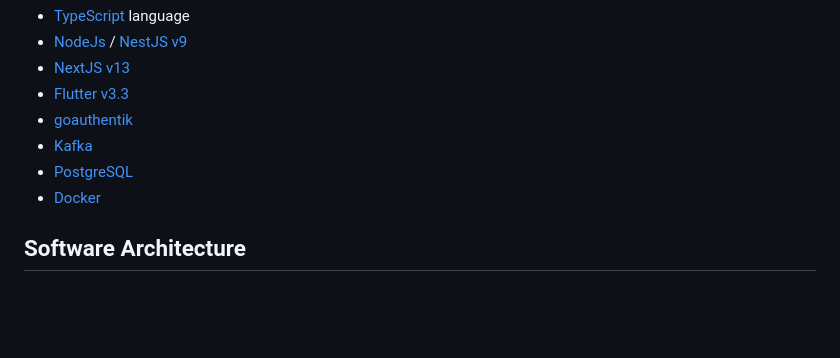
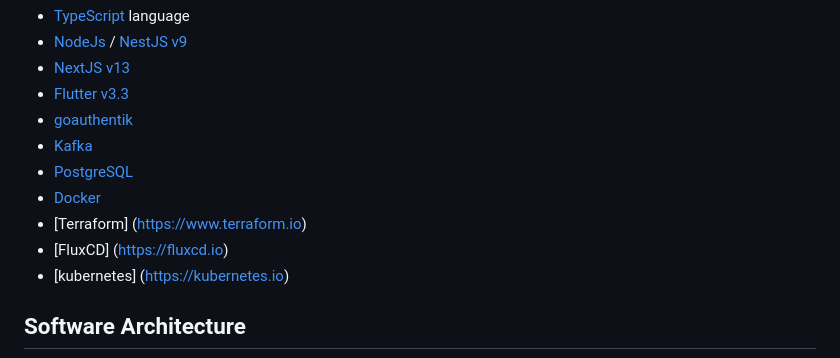
Before and after one commit to nashtech-garage/nodejs-msa, a Markdown page: README.md, the part around the change. Rendered like a GitHub page; blank space fills up the shorter version.

Commit message:
doc(): update readme

```diff
--- a/README.md
+++ b/README.md
@@ -18,6 +18,9 @@ We try to build a simple room booking to make the best practices NodeJS in MSA.
 * [Kafka](https://kafka.apache.org)
 * [PostgreSQL](https://www.postgresql.org)
 * [Docker](https://www.docker.com)
+* [Terraform] (https://www.terraform.io)
+* [FluxCD] (https://fluxcd.io)
+* [kubernetes] (https://kubernetes.io)
 
 ## Software Architecture
 
```
